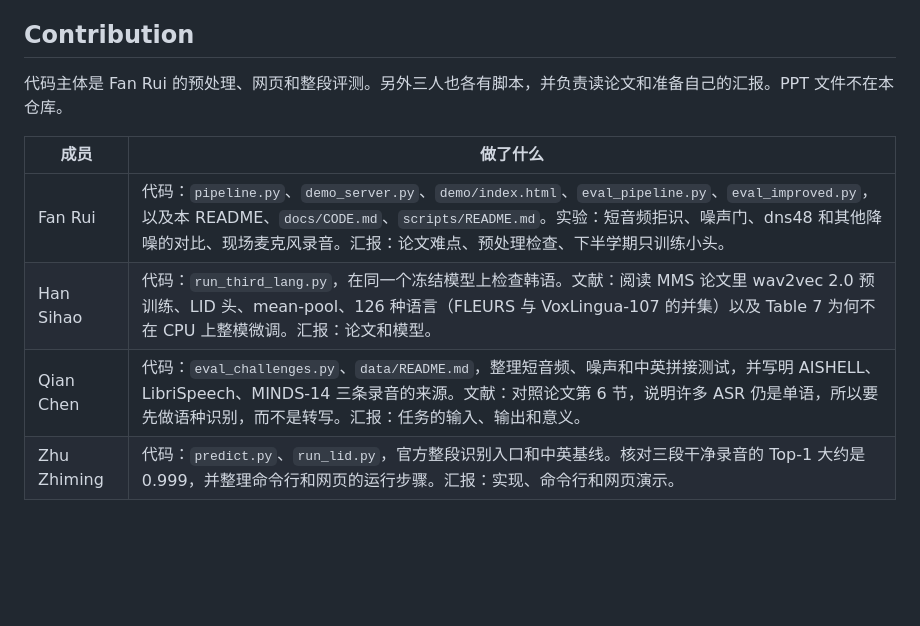
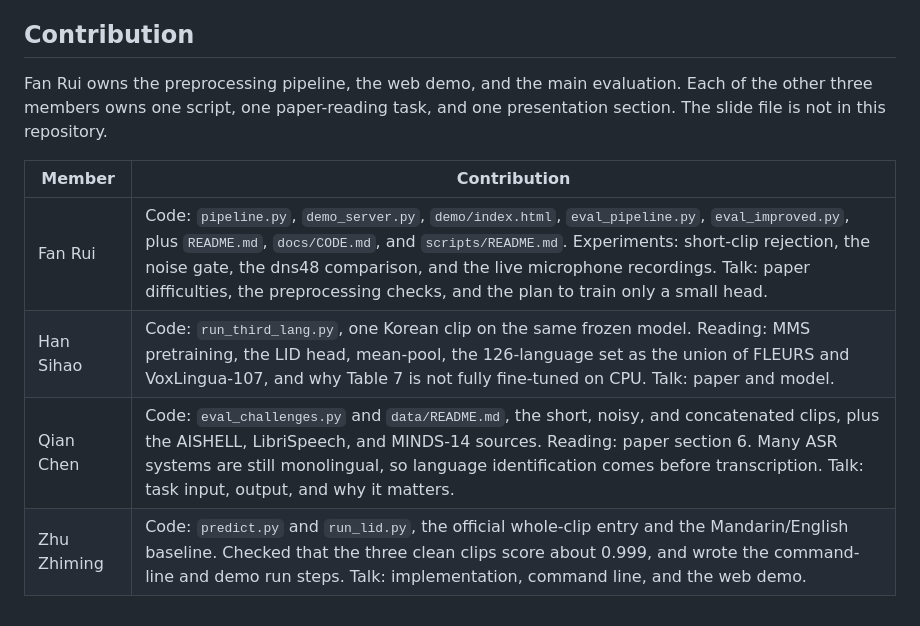
Before and after one commit to 3099419956/AIE1903-G3-Spoken-Language-Identification, a Markdown page: README.md, the part around the change. GitHub-like rendering; blank space fills up the shorter version.

Commit message:
docs: write the contribution section in English
Keep the same split. The README contribution table now matches the English table in docs/CODE.md.

Co-authored-by: Cursor <cursoragent@cursor.com>

```diff
--- a/README.md
+++ b/README.md
@@ -94,11 +94,11 @@ python -m compileall -q scripts
 
 ## Contribution
 
-代码主体是 Fan Rui 的预处理、网页和整段评测。另外三人也各有脚本，并负责读论文和准备自己的汇报。PPT 文件不在本仓库。
+Fan Rui owns the preprocessing pipeline, the web demo, and the main evaluation. Each of the other three members owns one script, one paper-reading task, and one presentation section. The slide file is not in this repository.
 
-| 成员 | 做了什么 |
-|------|----------|
-| Fan Rui | 代码：`pipeline.py`、`demo_server.py`、`demo/index.html`、`eval_pipeline.py`、`eval_improved.py`，以及本 README、`docs/CODE.md`、`scripts/README.md`。实验：短音频拒识、噪声门、dns48 和其他降噪的对比、现场麦克风录音。汇报：论文难点、预处理检查、下半学期只训练小头。 |
-| Han Sihao | 代码：`run_third_lang.py`，在同一个冻结模型上检查韩语。文献：阅读 MMS 论文里 wav2vec 2.0 预训练、LID 头、mean-pool、126 种语言（FLEURS 与 VoxLingua-107 的并集）以及 Table 7 为何不在 CPU 上整模微调。汇报：论文和模型。 |
-| Qian Chen | 代码：`eval_challenges.py`、`data/README.md`，整理短音频、噪声和中英拼接测试，并写明 AISHELL、LibriSpeech、MINDS-14 三条录音的来源。文献：对照论文第 6 节，说明许多 ASR 仍是单语，所以要先做语种识别，而不是转写。汇报：任务的输入、输出和意义。 |
-| Zhu Zhiming | 代码：`predict.py`、`run_lid.py`，官方整段识别入口和中英基线。核对三段干净录音的 Top-1 大约是 0.999，并整理命令行和网页的运行步骤。汇报：实现、命令行和网页演示。 |
+| Member | Contribution |
+|--------|----------------|
+| Fan Rui | Code: `pipeline.py`, `demo_server.py`, `demo/index.html`, `eval_pipeline.py`, `eval_improved.py`, plus `README.md`, `docs/CODE.md`, and `scripts/README.md`. Experiments: short-clip rejection, the noise gate, the dns48 comparison, and the live microphone recordings. Talk: paper difficulties, the preprocessing checks, and the plan to train only a small head. |
+| Han Sihao | Code: `run_third_lang.py`, one Korean clip on the same frozen model. Reading: MMS pretraining, the LID head, mean-pool, the 126-language set as the union of FLEURS and VoxLingua-107, and why Table 7 is not fully fine-tuned on CPU. Talk: paper and model. |
+| Qian Chen | Code: `eval_challenges.py` and `data/README.md`, the short, noisy, and concatenated clips, plus the AISHELL, LibriSpeech, and MINDS-14 sources. Reading: paper section 6. Many ASR systems are still monolingual, so language identification comes before transcription. Talk: task input, output, and why it matters. |
+| Zhu Zhiming | Code: `predict.py` and `run_lid.py`, the official whole-clip entry and the Mandarin/English baseline. Checked that the three clean clips score about 0.999, and wrote the command-line and demo run steps. Talk: implementation, command line, and the web demo. |
```
Also changed, not shown: docs/CODE.md (+3 -3 lines).
